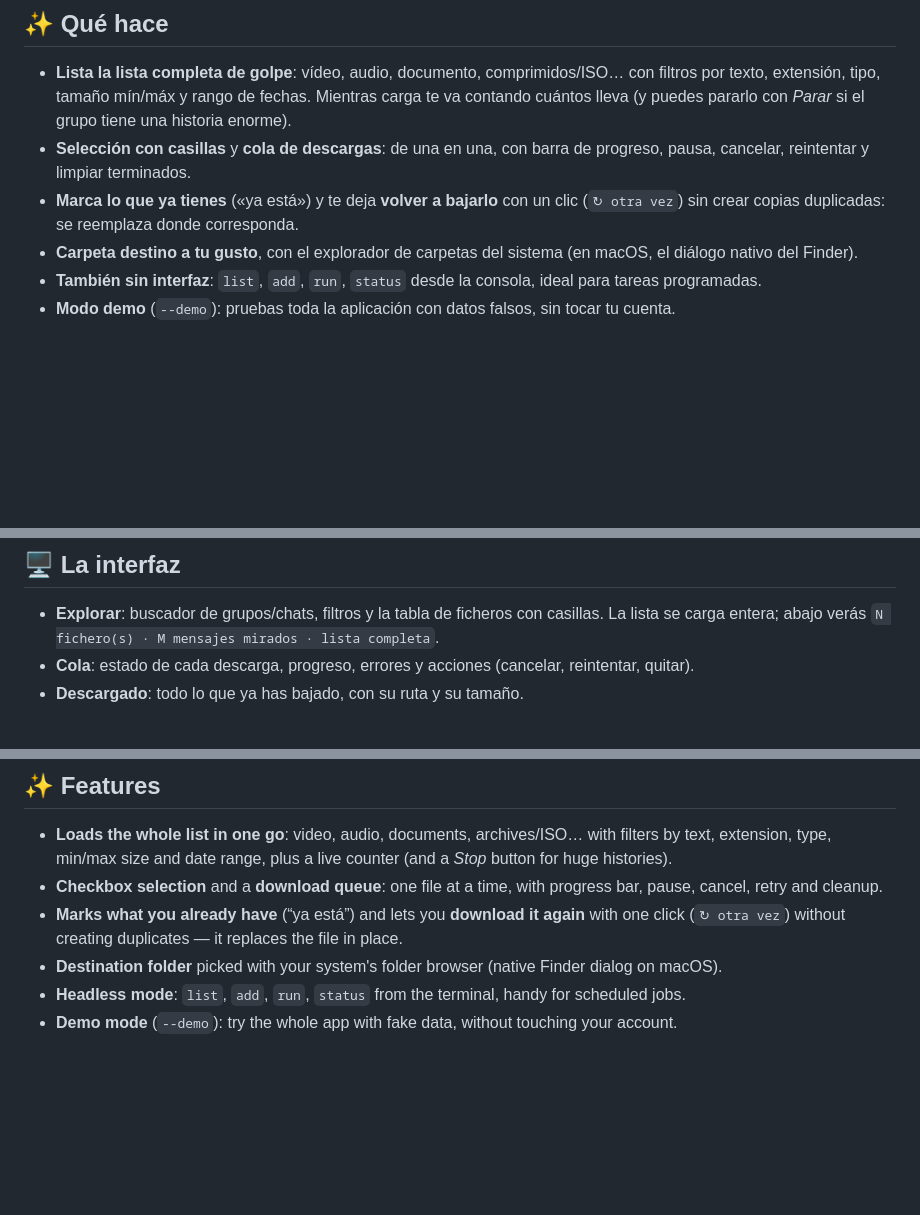
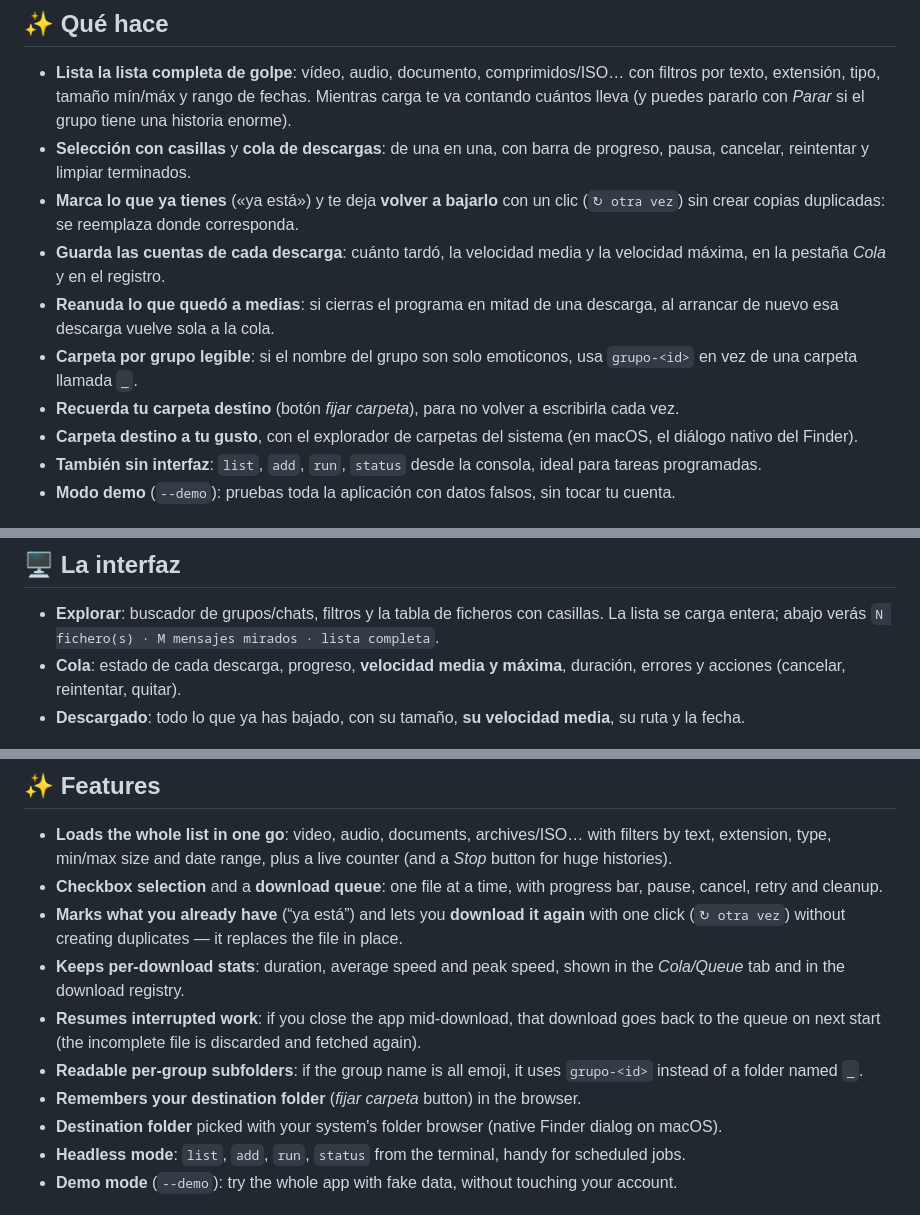
Before and after one commit to ambrosio-AI/Telegram-Downloader, a Markdown page: README.md, 3 parts joined by grey strips. GitHub-like rendering; blank space fills up the shorter version.

Commit message:
README: documentar el registro de velocidad, la reanudacion y la carpeta legible

```diff
--- a/README.md
+++ b/README.md
@@ -33,6 +33,13 @@ Telegram**, desde tu ordenador, con tu cuenta.
   cancelar, reintentar y limpiar terminados.
 - **Marca lo que ya tienes** («ya está») y te deja **volver a bajarlo** con un clic (`↻ otra vez`) sin
   crear copias duplicadas: se reemplaza donde corresponda.
+- **Guarda las cuentas de cada descarga**: cuánto tardó, la velocidad media y la velocidad máxima, en la
+  pestaña *Cola* y en el registro.
+- **Reanuda lo que quedó a medias**: si cierras el programa en mitad de una descarga, al arrancar de
+  nuevo esa descarga vuelve sola a la cola.
+- **Carpeta por grupo legible**: si el nombre del grupo son solo emoticonos, usa `grupo-<id>` en vez de
+  una carpeta llamada `_`.
+- **Recuerda tu carpeta destino** (botón *fijar carpeta*), para no volver a escribirla cada vez.
 - **Carpeta destino a tu gusto**, con el explorador de carpetas del sistema (en macOS, el diálogo
   nativo del Finder).
 - **También sin interfaz**: `list`, `add`, `run`, `status` desde la consola, ideal para tareas
@@ -102,8 +109,9 @@ Abrir** una sola vez.
 
 - **Explorar**: buscador de grupos/chats, filtros y la tabla de ficheros con casillas. La lista se
   carga entera; abajo verás `N fichero(s) · M mensajes mirados · lista completa`.
-- **Cola**: estado de cada descarga, progreso, errores y acciones (cancelar, reintentar, quitar).
-- **Descargado**: todo lo que ya has bajado, con su ruta y su tamaño.
+- **Cola**: estado de cada descarga, progreso, **velocidad media y máxima**, duración, errores y
+  acciones (cancelar, reintentar, quitar).
+- **Descargado**: todo lo que ya has bajado, con su tamaño, **su velocidad media**, su ruta y la fecha.
 
 ![Cola de descargas](docs/cola.png)
 
@@ -223,6 +231,13 @@ Telegram**, from your own computer, with your own account.
   cancel, retry and cleanup.
 - **Marks what you already have** (“ya está”) and lets you **download it again** with one click
   (`↻ otra vez`) without creating duplicates — it replaces the file in place.
+- **Keeps per-download stats**: duration, average speed and peak speed, shown in the *Cola/Queue* tab
+  and in the download registry.
+- **Resumes interrupted work**: if you close the app mid-download, that download goes back to the queue
+  on next start (the incomplete file is discarded and fetched again).
+- **Readable per-group subfolders**: if the group name is all emoji, it uses `grupo-<id>` instead of a
+  folder named `_`.
+- **Remembers your destination folder** (*fijar carpeta* button) in the browser.
 - **Destination folder** picked with your system's folder browser (native Finder dialog on macOS).
 - **Headless mode**: `list`, `add`, `run`, `status` from the terminal, handy for scheduled jobs.
 - **Demo mode** (`--demo`): try the whole app with fake data, without touching your account.
```
